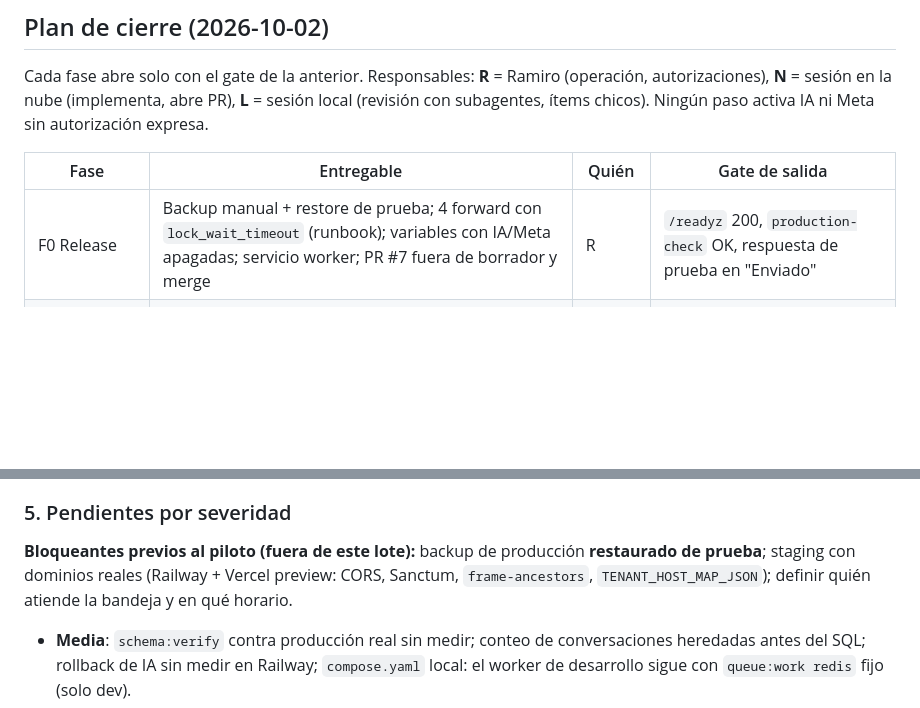
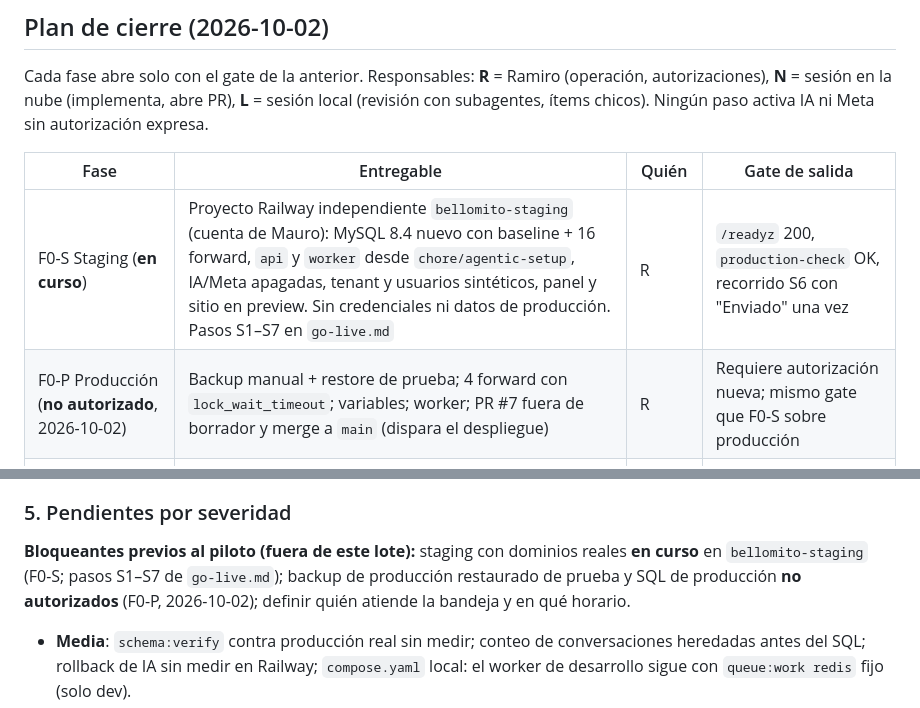
Before and after one commit to maurocentu26/EverProp-Bellomo, a Markdown page: docs/eversys-conversations/implementation-status.md, 2 parts joined by grey strips. Drawn GitHub-style; blank space fills up the shorter version.

```diff
--- a/docs/eversys-conversations/implementation-status.md
+++ b/docs/eversys-conversations/implementation-status.md
@@ -75,7 +75,8 @@ Cada fase abre solo con el gate de la anterior. Responsables: **R** = Ramiro (op
 
 | Fase | Entregable | Quién | Gate de salida |
 |---|---|---|---|
-| F0 Release | Backup manual + restore de prueba; 4 forward con `lock_wait_timeout` (runbook); variables con IA/Meta apagadas; servicio worker; PR #7 fuera de borrador y merge | R | `/readyz` 200, `production-check` OK, respuesta de prueba en "Enviado" |
+| F0-S Staging (**en curso**) | Proyecto Railway independiente `bellomito-staging` (cuenta de Mauro): MySQL 8.4 nuevo con baseline + 16 forward, `api` y `worker` desde `chore/agentic-setup`, IA/Meta apagadas, tenant y usuarios sintéticos, panel y sitio en preview. Sin credenciales ni datos de producción. Pasos S1–S7 en `go-live.md` | R | `/readyz` 200, `production-check` OK, recorrido S6 con "Enviado" una vez |
+| F0-P Producción (**no autorizado**, 2026-10-02) | Backup manual + restore de prueba; 4 forward con `lock_wait_timeout`; variables; worker; PR #7 fuera de borrador y merge a `main` (dispara el despliegue) | R | Requiere autorización nueva; mismo gate que F0-S sobre producción |
 | F1 Piloto web humano | Sitio con widget por variables; conocimiento cargado desde `knowledge.ts`; responsables y horario; KPIs S16 mínimos | R + L | 2 semanas: tiempo de primera respuesta, leads completos, 0 duplicados |
 | F2 IA en web | X03 aprobado, modelo, secreto; evals Q01 contra el modelo real; tope del ledger; rollback probado en Railway | R + L | Gates de `evaluation-and-security.md`; costo por conversación dentro de USD 150 |
 | F3 WhatsApp | `ChannelPolicy` por número (D19); receipt → ACK → worker; X01 Tech Provider; alta de números (S14); número general y luego 1–2 asesores | N + R + L | S17: ambos canales reales; ningún simulador cuenta |
@@ -158,7 +159,7 @@ Con Laravel 13.24 la suite falla igual que con 13.34 cuando el entorno está mal
 
 ### 5. Pendientes por severidad
 
-**Bloqueantes previos al piloto (fuera de este lote):** backup de producción **restaurado de prueba**; staging con dominios reales (Railway + Vercel preview: CORS, Sanctum, `frame-ancestors`, `TENANT_HOST_MAP_JSON`); definir quién atiende la bandeja y en qué horario.
+**Bloqueantes previos al piloto (fuera de este lote):** staging con dominios reales **en curso** en `bellomito-staging` (F0-S; pasos S1–S7 de `go-live.md`); backup de producción restaurado de prueba y SQL de producción **no autorizados** (F0-P, 2026-10-02); definir quién atiende la bandeja y en qué horario.
 
 - **Media**: `schema:verify` contra producción real sin medir; conteo de conversaciones heredadas antes del SQL; rollback de IA sin medir en Railway; `compose.yaml` local: el worker de desarrollo sigue con `queue:work redis` fijo (solo dev).
 - **Baja**: `2026-09-14.001` no re-ejecutable y `2026-09-29.001` no registrado en `schema_versions` (documentado en runbook); advertencias del runner sin `.env`; aviso al visitante en handoff por IA apagada.
```
Also changed, not shown: docs/eversys-conversations/go-live.md (+33 -1 lines).
